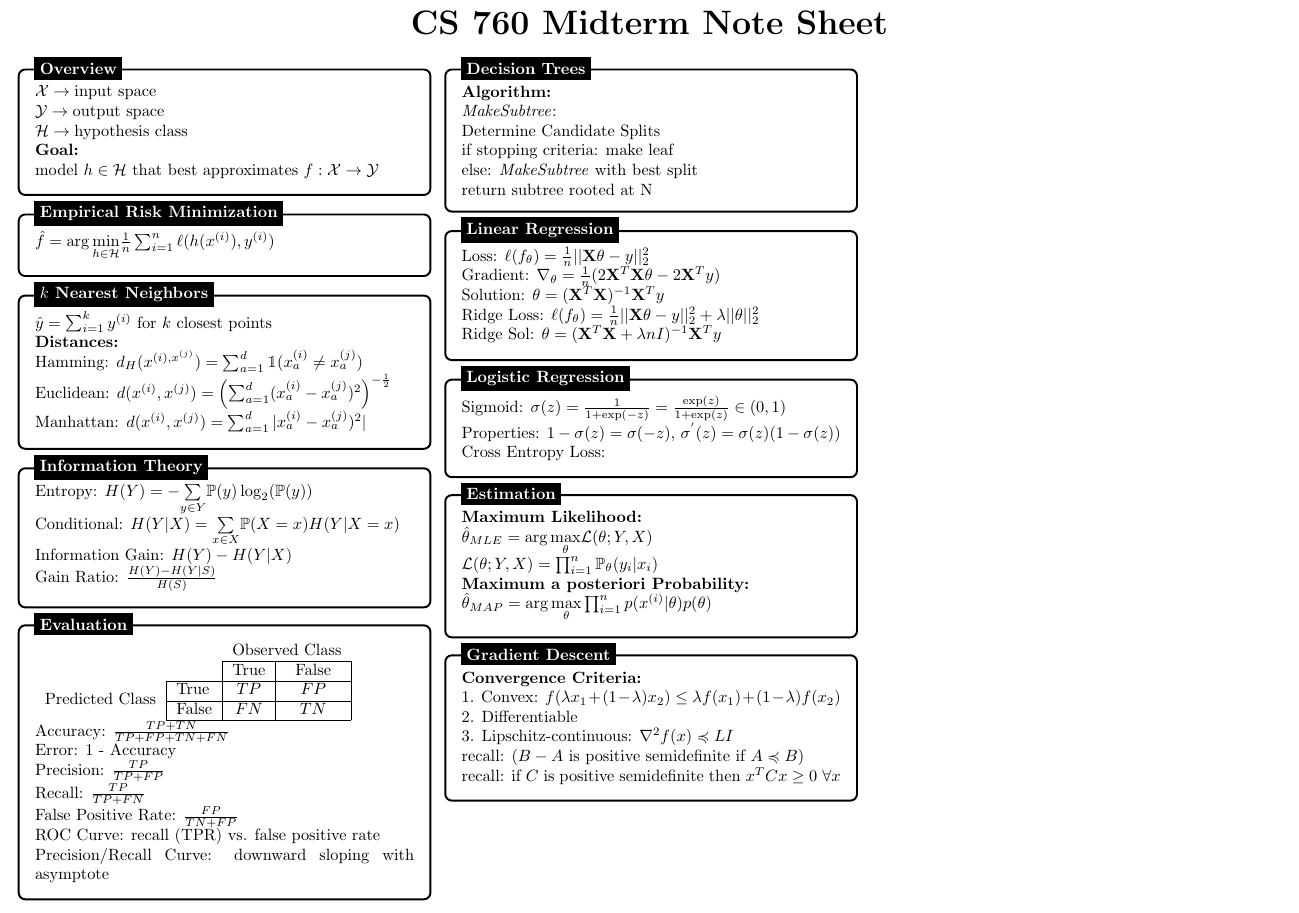
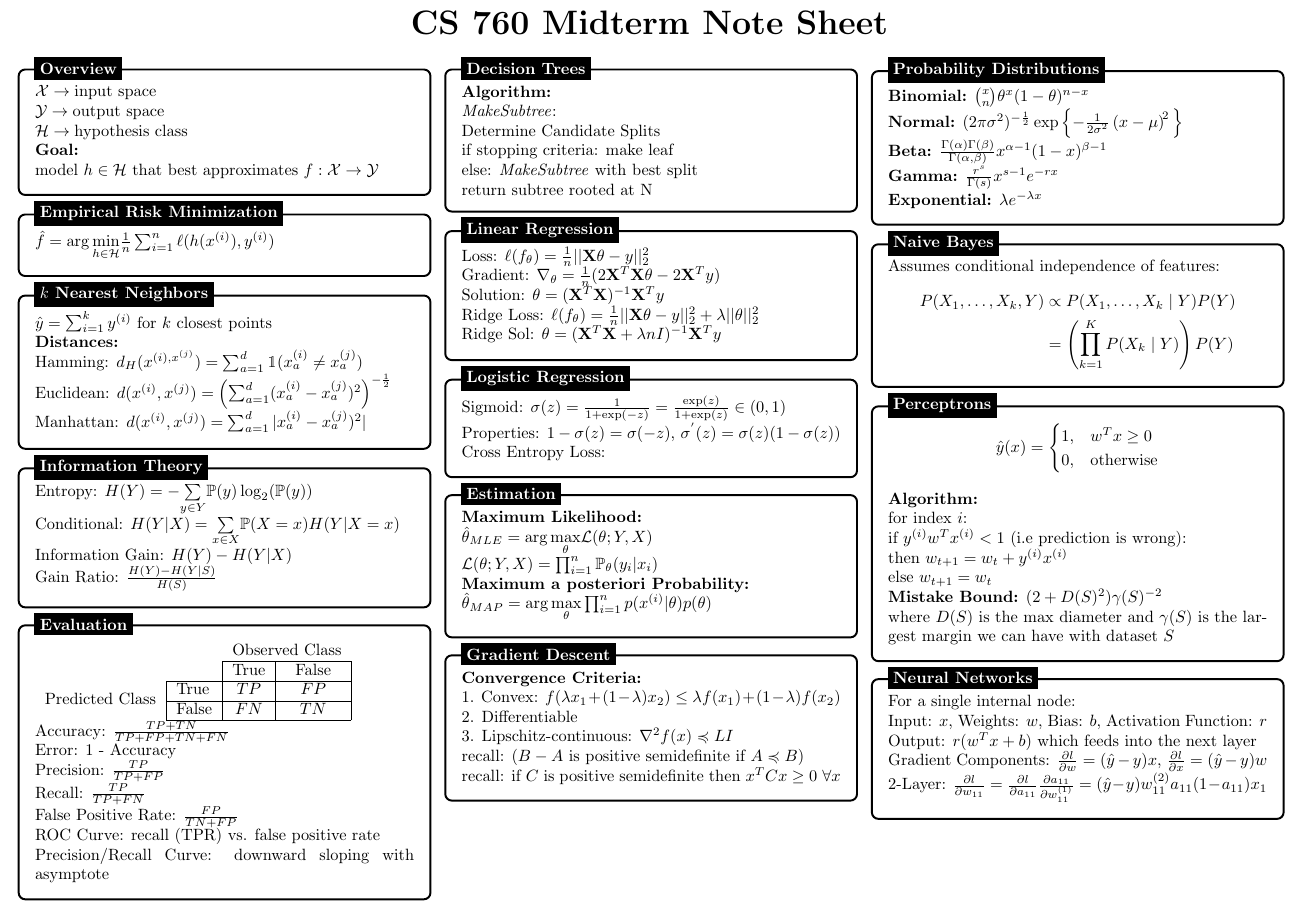
Before and after one commit to ryanyee3/CS760_Machine_Learning, a LaTeX document (midterm/note_sheet.tex): part of the page, cut so that both start at the same text. Compiled offline with pdfLaTeX.

Commit message:
added prob distributions, naive bayes, perceptron, and neural network blocks

```diff
--- a/midterm/note_sheet.tex
+++ b/midterm/note_sheet.tex
@@ -204,6 +204,81 @@
 \node[fancytitle, right=10pt] at (box.north west) {Gradient Descent};
 \end{tikzpicture}
 
+\vfil\null
+\columnbreak
+
+% Probability Distributions
+\begin{tikzpicture}
+    \node [mybox] (box){%
+        \begin{minipage}{0.3\textwidth}
+            \textbf{Binomial:} $\binom{x}{n} \theta^x (1-\theta)^{n-x}$ \\
+            \textbf{Normal:} $(2\pi\sigma^{2})^{-\frac{1}{2}}
+            \exp\left\{-\frac{1}{2\sigma^{2}}\left(x-\mu\right)^{\!2}\,\right\}$ \\
+            \textbf{Beta:} $\frac{\Gamma(\alpha)\Gamma(\beta)}{\Gamma(\alpha,\beta)}x^{\alpha-1}(1-x)^{\beta-1}$ \\
+            \textbf{Gamma:} $\frac{r^{s}}{\Gamma(s)}x^{s-1} e^{-r x}$ \\
+            \textbf{Exponential:} $\lambda e^{-\lambda x}$
+        \end{minipage}
+    };
+% Probability Distributions Header
+\node[fancytitle, right=10pt] at (box.north west) {Probability Distributions};
+\end{tikzpicture}
+
+% Naive Bayes
+\begin{tikzpicture}
+    \node [mybox] (box){%
+        \begin{minipage}{0.3\textwidth}
+             Assumes conditional independence of features: \\
+             $$
+             \begin{aligned}
+                P(X_1, \dots, X_k, Y) & \propto P(X_1, \dots, X_k \mid Y) P(Y) \\
+                & = \left(\prod_{k=1}^{K} P(X_k \mid Y)\right) P(Y)  \\
+             \end{aligned}
+             $$
+        \end{minipage}
+    };
+% Naive Bayes Header
+\node[fancytitle, right=10pt] at (box.north west) {Naive Bayes};
+\end{tikzpicture}
+
+% Perceptrons
+\begin{tikzpicture}
+    \node [mybox] (box){%
+        \begin{minipage}{0.3\textwidth}
+             \begin{equation*}
+                \hat y(x) =
+                \begin{cases}
+                    1, & w^{T}x \geq 0 \\
+                    0, & \text{otherwise}
+                \end{cases}
+             \end{equation*} \\
+        \textbf{Algorithm:} \\
+        for index $i$: \\
+        if $y^{(i)}w^{T}x^{(i)} < 1$ (i.e prediction is wrong): \\
+        then $w_{t+1} = w_{t} + y^{(i)}x^{(i)}$ \\
+        else $w_{t+1} = w_{t}$ \\
+        \textbf{Mistake Bound:} $(2 + D(S)^{2})\gamma(S)^{-2}$ \\
+        where $D(S)$ is the max diameter and $\gamma(S)$ is the largest margin we can have with dataset $S$
+        \end{minipage}
+    };
+% Perceptrons Header
+\node[fancytitle, right=10pt] at (box.north west) {Perceptrons};
+\end{tikzpicture}
+
+% Neural Networks
+\begin{tikzpicture}
+    \node [mybox] (box){%
+        \begin{minipage}{0.3\textwidth}
+            For a single internal node: \\
+            Input: $x$, Weights: $w$, Bias: $b$, Activation Function: $r$ \\
+            Output: $r(w^{T}x + b)$ which feeds into the next layer \\
+            Gradient Components: $\frac{\partial l}{\partial w} = (\hat y-y)x$, $\frac{\partial l}{\partial x} = (\hat y-y)w$ \\
+            2-Layer: $\frac{\partial l}{\partial w_{11}} = \frac{\partial l}{\partial a_{11}}\frac{\partial a_{11}}{\partial w_{11}^{(1)}} = (\hat y-y)w_{11}^{(2)} a_{11}(1-a_{11})x_{1}$
+        \end{minipage}
+    };
+% Neural Networks Header
+\node[fancytitle, right=10pt] at (box.north west) {Neural Networks};
+\end{tikzpicture}
+
 \end{multicols*}
 \end{document}
 
```
Also changed, not shown: midterm/note_sheet.pdf.
